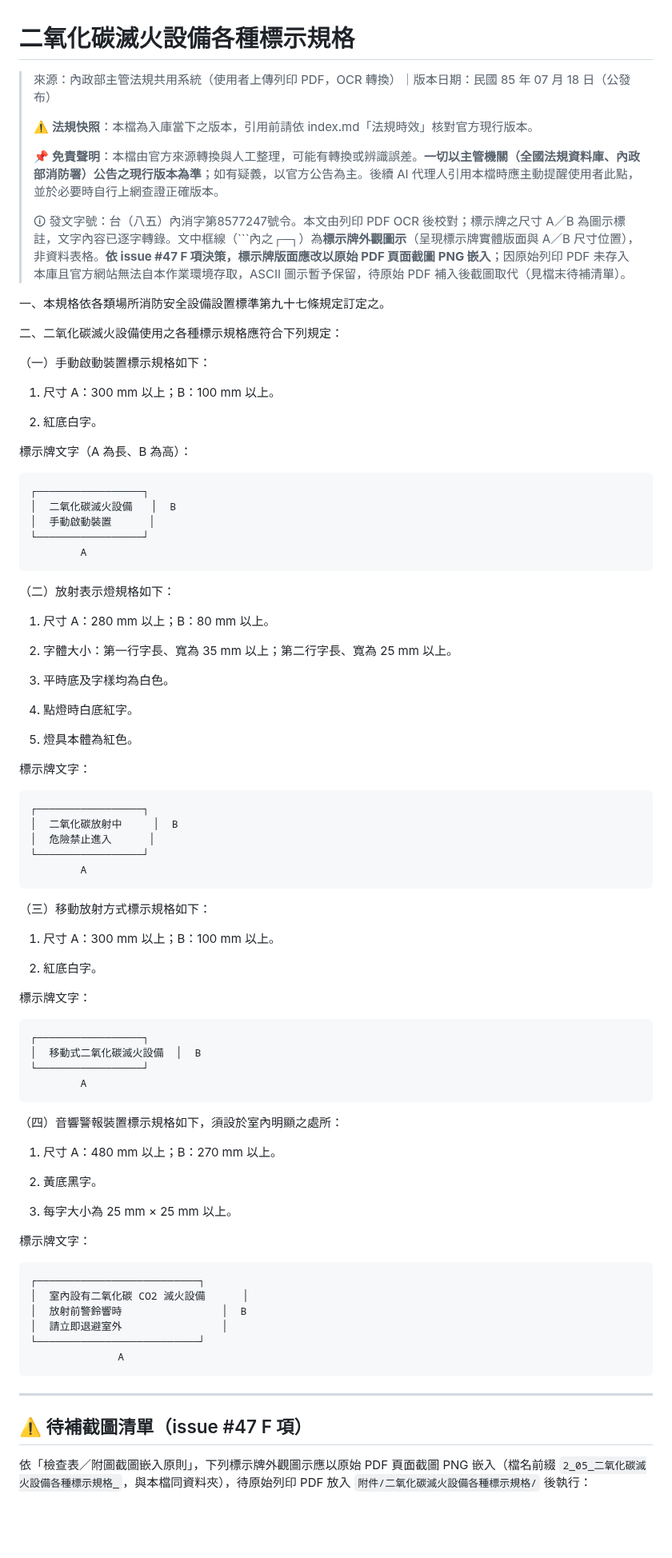
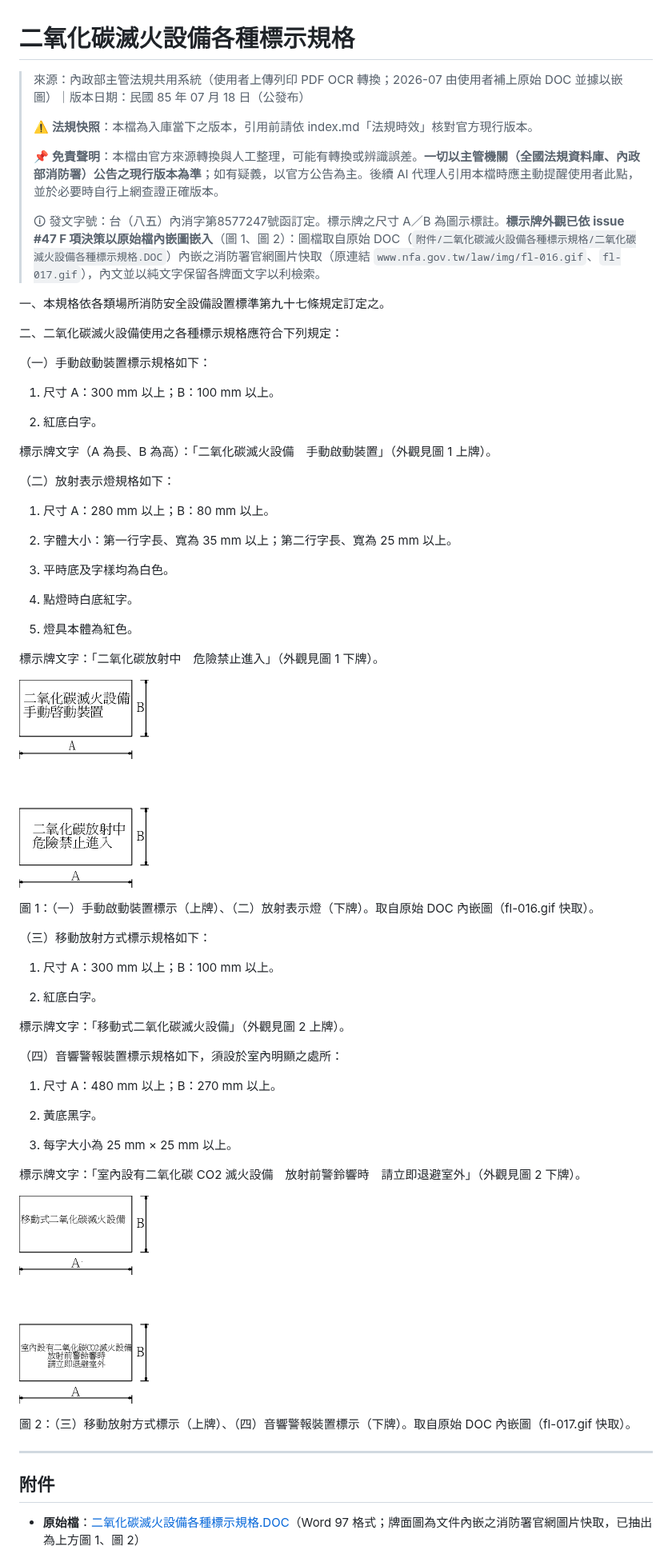
Before and after one commit to yyc1217/fire-safety-personnel-tutor, a Markdown page: statutes/2_05_二氧化碳滅火設備各種標示規格.md, the part around one of its changes. Shown at 80% size. Rendered like a GitHub page; pictures changed too: statutes/2_05_二氧化碳滅火設備各種標示規格_圖1_手動啟動裝置及放射表示燈.png (added), statutes/2_05_二氧化碳滅火設備各種標示規格_圖2_移動放射方式及音響警報裝置.png (added); blank space fills up the shorter version.

Commit message:
F 項：2_05 標示牌外觀改以原始 DOC 內嵌圖 PNG 嵌入 (#47 F)
- owner 提供原始 DOC（台（八五）內消字第8577247號），入庫至 附件/二氧化碳滅火設備各種標示規格/
- 自 DOC Data stream 抽出兩張消防署官網圖片快取（fl-016/fl-017.gif 之 PNG），
  依截圖嵌入原則以本檔前綴命名置於 statutes/ 並嵌入 md
- 移除 ASCII 框線圖示，牌面文字改以純文字保留供檢索；
  牌面文字與原圖放大核對一致（含（四）「放射前警鈴響時」）
- 檔首來源說明更新、待補截圖清單改為轉寫註（2_06 乾粉仍待原始檔）

Co-Authored-By: Claude Fable 5 <noreply@anthropic.com>
Claude-Session: https://claude.ai/code/session_013SEPDcV6gZkqu1WD7Uf8oq

````diff
--- a/statutes/2_05_二氧化碳滅火設備各種標示規格.md
+++ b/statutes/2_05_二氧化碳滅火設備各種標示規格.md
@@ -1,12 +1,12 @@
 # 二氧化碳滅火設備各種標示規格
 
-> 來源：內政部主管法規共用系統（使用者上傳列印 PDF，OCR 轉換）｜版本日期：民國 85 年 07 月 18 日（公發布）
+> 來源：內政部主管法規共用系統（使用者上傳列印 PDF OCR 轉換；2026-07 由使用者補上原始 DOC 並據以嵌圖）｜版本日期：民國 85 年 07 月 18 日（公發布）
 >
 > ⚠️ **法規快照**：本檔為入庫當下之版本，引用前請依 index.md「法規時效」核對官方現行版本。
 >
 > 📌 **免責聲明**：本檔由官方來源轉換與人工整理，可能有轉換或辨識誤差。**一切以主管機關（全國法規資料庫、內政部消防署）公告之現行版本為準**；如有疑義，以官方公告為主。後續 AI 代理人引用本檔時應主動提醒使用者此點，並於必要時自行上網查證正確版本。
 >
-> 🛈 發文字號：台（八五）內消字第8577247號令。本文由列印 PDF OCR 後校對；標示牌之尺寸 A／B 為圖示標註，文字內容已逐字轉錄。文中框線（```內之┌─┐）為**標示牌外觀圖示**（呈現標示牌實體版面與 A／B 尺寸位置），非資料表格。**依 issue #47 F 項決策，標示牌版面應改以原始 PDF 頁面截圖 PNG 嵌入**；因原始列印 PDF 未存入本庫且官方網站無法自本作業環境存取，ASCII 圖示暫予保留，待原始 PDF 補入後截圖取代（見檔末待補清單）。
+> 🛈 發文字號：台（八五）內消字第8577247號函訂定。標示牌之尺寸 A／B 為圖示標註。**標示牌外觀已依 issue #47 F 項決策以原始檔內嵌圖嵌入**（圖 1、圖 2）：圖檔取自原始 DOC（`附件/二氧化碳滅火設備各種標示規格/二氧化碳滅火設備各種標示規格.DOC`）內嵌之消防署官網圖片快取（原連結 `www.nfa.gov.tw/law/img/fl-016.gif`、`fl-017.gif`），內文並以純文字保留各牌面文字以利檢索。
 
 一、本規格依各類場所消防安全設備設置標準第九十七條規定訂定之。
 
@@ -18,15 +18,7 @@
 
 2. 紅底白字。
 
-標示牌文字（A 為長、B 為高）：
-
-```
-┌─────────────────┐
-│  二氧化碳滅火設備   │  B
-│  手動啟動裝置      │
-└─────────────────┘
-        A
-```
+標示牌文字（A 為長、B 為高）：「二氧化碳滅火設備　手動啟動裝置」（外觀見圖 1 上牌）。
 
 （二）放射表示燈規格如下：
 
@@ -40,15 +32,11 @@
 
 5. 燈具本體為紅色。
 
-標示牌文字：
+標示牌文字：「二氧化碳放射中　危險禁止進入」（外觀見圖 1 下牌）。
 
-```
-┌─────────────────┐
-│  二氧化碳放射中     │  B
-│  危險禁止進入      │
-└─────────────────┘
-        A
-```
+![圖1：（一）手動啟動裝置標示（上）與（二）放射表示燈（下）之標示牌外觀](2_05_二氧化碳滅火設備各種標示規格_圖1_手動啟動裝置及放射表示燈.png)
+
+圖 1：（一）手動啟動裝置標示（上牌）、（二）放射表示燈（下牌）。取自原始 DOC 內嵌圖（fl-016.gif 快取）。
 
 （三）移動放射方式標示規格如下：
 
@@ -56,14 +44,7 @@
 
 2. 紅底白字。
 
-標示牌文字：
-
-```
-┌─────────────────┐
-│  移動式二氧化碳滅火設備  │  B
-└─────────────────┘
-        A
-```
+標示牌文字：「移動式二氧化碳滅火設備」（外觀見圖 2 上牌）。
 
 （四）音響警報裝置標示規格如下，須設於室內明顯之處所：
 
@@ -73,20 +54,15 @@
 
 3. 每字大小為 25 mm × 25 mm 以上。
 
-標示牌文字：
+標示牌文字：「室內設有二氧化碳 CO2 滅火設備　放射前警鈴響時　請立即退避室外」（外觀見圖 2 下牌）。
 
-```
-┌──────────────────────────┐
-│  室內設有二氧化碳 CO2 滅火設備      │
-│  放射前警鈴響時                │  B
-│  請立即退避室外                │
-└──────────────────────────┘
-              A
-```
+![圖2：（三）移動放射方式標示（上）與（四）音響警報裝置標示（下）之標示牌外觀](2_05_二氧化碳滅火設備各種標示規格_圖2_移動放射方式及音響警報裝置.png)
+
+圖 2：（三）移動放射方式標示（上牌）、（四）音響警報裝置標示（下牌）。取自原始 DOC 內嵌圖（fl-017.gif 快取）。
 
 ---
 
-## ⚠️ 待補截圖清單（issue #47 F 項）
+## 附件
 
-依「檢查表／附圖截圖嵌入原則」，下列標示牌外觀圖示應以原始 PDF 頁面截圖 PNG 嵌入（檔名前綴 `2_05_二氧化碳滅火設備各種標示規格_`，與本檔同資料夾），待原始列印 PDF 放入 `附件/二氧化碳滅火設備各種標示規格/` 後執行：
+- **原始檔**：[二氧化碳滅火設備各種標示規格.DOC](附件/二氧化碳滅火設備各種標示規格/二氧化碳滅火設備各種標示規格.DOC)（Word 97 格式；牌面圖為文件內嵌之消防署官網圖片快取，已抽出為上方圖 1、圖 2）
 
````
Also changed, not shown: other parts of statutes/2_05_二氧化碳滅火設備各種標示規格.md (+1 -6 lines), 1 other file.
